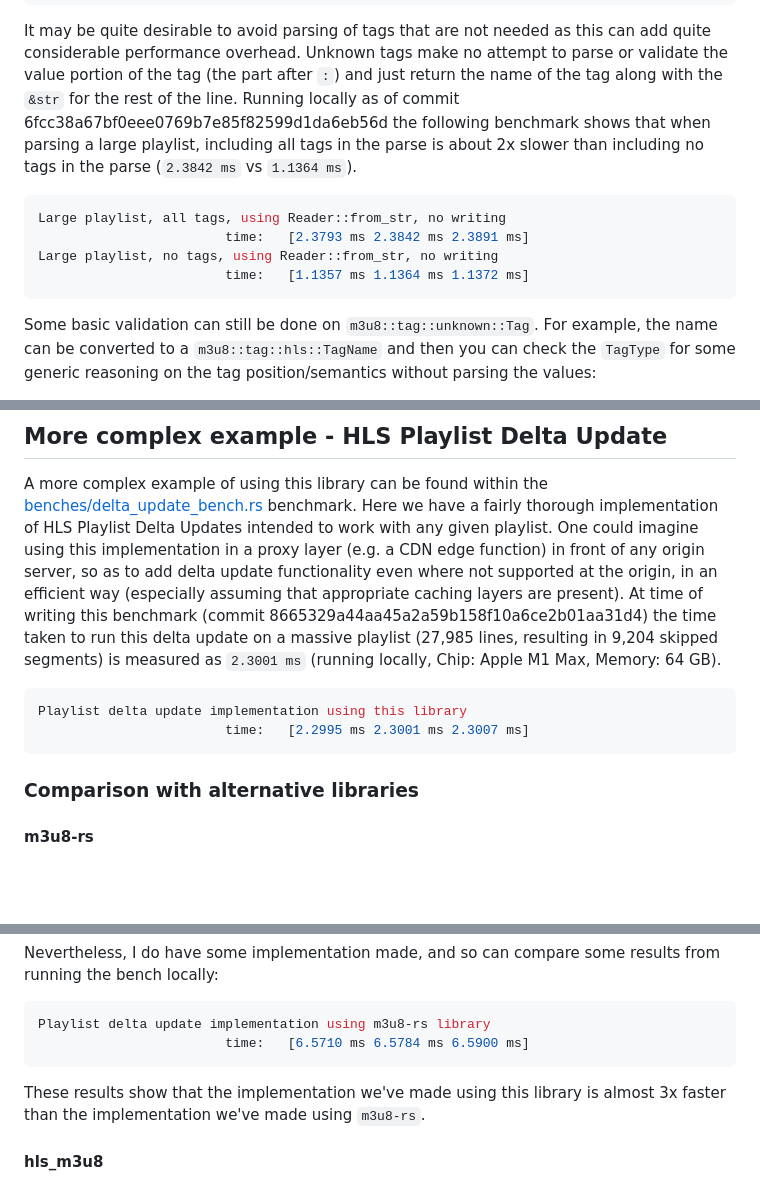
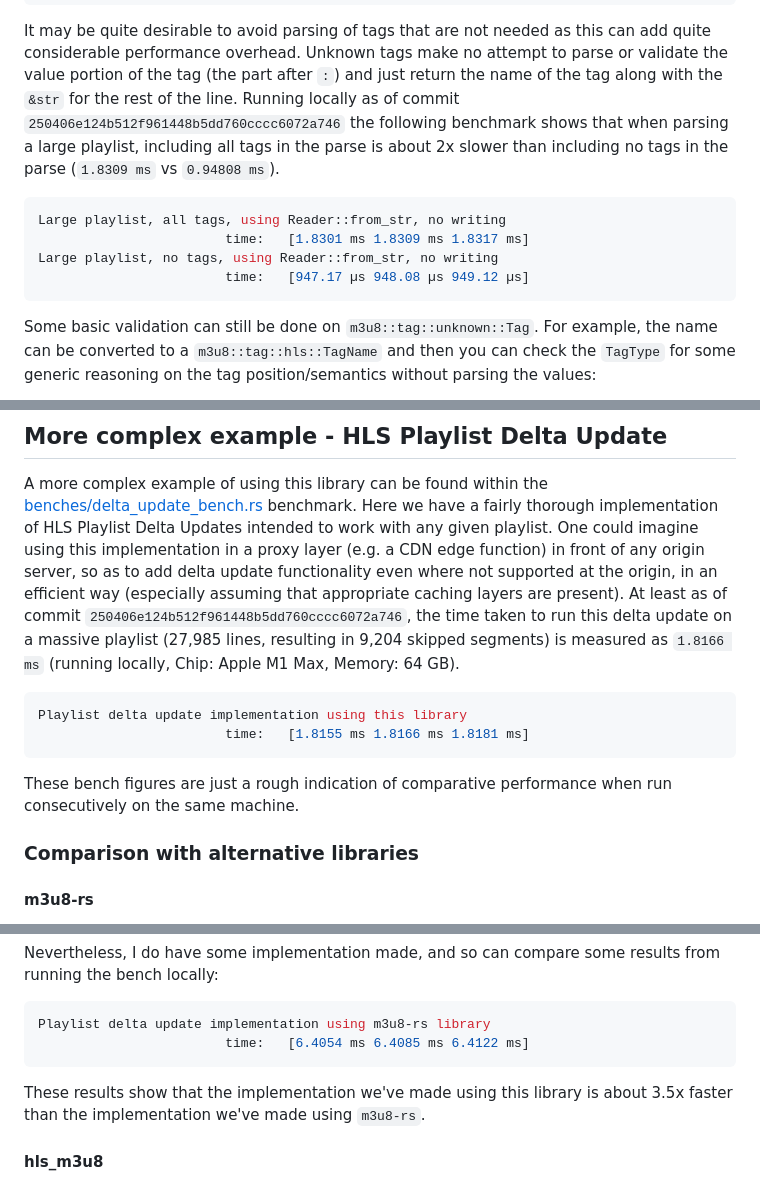
Before and after one commit to theRealRobG/m3u8, a Markdown page: README.md, 3 parts joined by grey strips. GitHub-like rendering; blank space fills up the shorter version.

Commit message:
docs: updated readme with new bench figures

````diff
--- a/README.md
+++ b/README.md
@@ -615,14 +615,14 @@ ParsingOptionsBuilder::new()
 It may be quite desirable to avoid parsing of tags that are not needed as this can add quite
 considerable performance overhead. Unknown tags make no attempt to parse or validate the value
 portion of the tag (the part after `:`) and just return the name of the tag along with the `&str`
-for the rest of the line. Running locally as of commit 6fcc38a67bf0eee0769b7e85f82599d1da6eb56d the
-following benchmark shows that when parsing a large playlist, including all tags in the parse is
-about 2x slower than including no tags in the parse (`2.3842 ms` vs `1.1364 ms`).
+for the rest of the line. Running locally as of commit `250406e124b512f961448b5dd760cccc6072a746`
+the following benchmark shows that when parsing a large playlist, including all tags in the parse is
+about 2x slower than including no tags in the parse (`1.8309 ms` vs `0.94808 ms`).
 ```sh
 Large playlist, all tags, using Reader::from_str, no writing
-                        time:   [2.3793 ms 2.3842 ms 2.3891 ms]
+                        time:   [1.8301 ms 1.8309 ms 1.8317 ms]
 Large playlist, no tags, using Reader::from_str, no writing
-                        time:   [1.1357 ms 1.1364 ms 1.1372 ms]
+                        time:   [947.17 µs 948.08 µs 949.12 µs]
 ```
 
 Some basic validation can still be done on `m3u8::tag::unknown::Tag`. For example, the name can be
@@ -717,14 +717,17 @@ A more complex example of using this library can be found within the
 thorough implementation of HLS Playlist Delta Updates intended to work with any given playlist. One
 could imagine using this implementation in a proxy layer (e.g. a CDN edge function) in front of any
 origin server, so as to add delta update functionality even where not supported at the origin, in an
-efficient way (especially assuming that appropriate caching layers are present). At time of writing
-this benchmark (commit 8665329a44aa45a2a59b158f10a6ce2b01aa31d4) the time taken to run this delta
-update on a massive playlist (27,985 lines, resulting in 9,204 skipped segments) is measured as
-`2.3001 ms` (running locally, Chip: Apple M1 Max, Memory: 64 GB).
+efficient way (especially assuming that appropriate caching layers are present). At least as of
+commit `250406e124b512f961448b5dd760cccc6072a746`, the time taken to run this delta update on a
+massive playlist (27,985 lines, resulting in 9,204 skipped segments) is measured as `1.8166 ms`
+(running locally, Chip: Apple M1 Max, Memory: 64 GB).
 ```sh
 Playlist delta update implementation using this library
-                        time:   [2.2995 ms 2.3001 ms 2.3007 ms]
+                        time:   [1.8155 ms 1.8166 ms 1.8181 ms]
 ```
+
+These bench figures are just a rough indication of comparative performance when run consecutively on
+the same machine.
 
 ### Comparison with alternative libraries
 
@@ -750,10 +753,10 @@ Nevertheless, I do have some implementation made, and so can compare some result
 bench locally:
 ```sh
 Playlist delta update implementation using m3u8-rs library
-                        time:   [6.5710 ms 6.5784 ms 6.5900 ms]
+                        time:   [6.4054 ms 6.4085 ms 6.4122 ms]
 ```
 
-These results show that the implementation we've made using this library is almost 3x faster than
+These results show that the implementation we've made using this library is about 3.5x faster than
 the implementation we've made using `m3u8-rs`.
 
 #### hls_m3u8
````
Also changed, not shown: other parts of README.md (+2 -2 lines).
